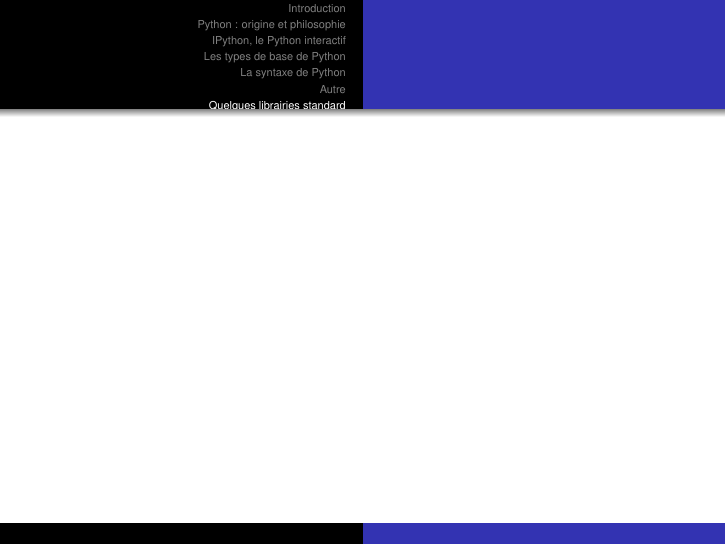
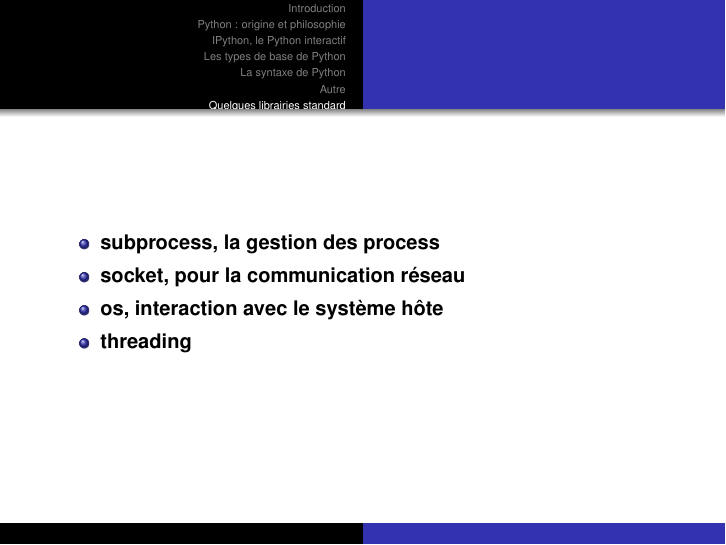
Before and after one commit to mike-perdide/Slides, LaTeX slides (python-initiation/template.tex, which reads python-initiation/python_libs.tex, python-initiation/python_syntax.tex): page 57 of 57 before the commit and page 60 of 60 after it. Compiled offline with pdfLaTeX.

Commit message:
Moving the python libs section in a new file.

```diff
--- /dev/null
+++ b/python-initiation/python_libs.tex
@@ -0,0 +1,9 @@
+\section{Quelques librairies standard}
+\begin{frame}[fragile]
+  \begin{itemize}
+    \item<1-> \bf{subprocess}, la gestion des process
+    \item<2-> \bf{socket}, pour la communication réseau
+    \item<3-> \bf{os}, interaction avec le système hôte
+    \item<4-> \bf{threading}
+  \end{itemize}
+\end{frame}
--- a/python-initiation/python_syntax.tex
+++ b/python-initiation/python_syntax.tex
@@ -155,7 +155,3 @@ class nom_de_classe:
 
 \section{Autre}
 % ici: des infos sur les namespaces, les objets
-
-\section{Quelques librairies standard}
-\begin{frame}[fragile]
-\end{frame}
```
Also changed, not shown: python-initiation/slides.tex (+2 -0 lines).
